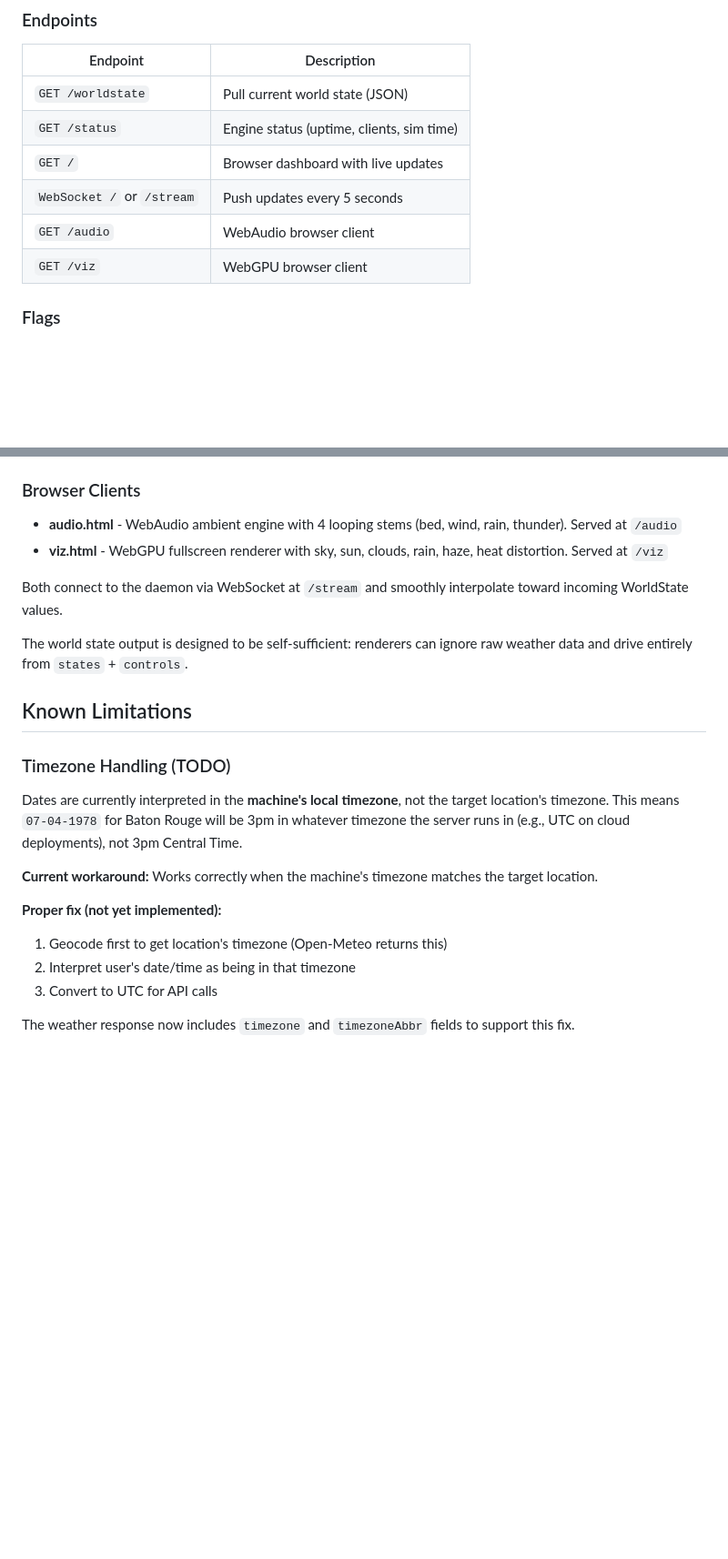
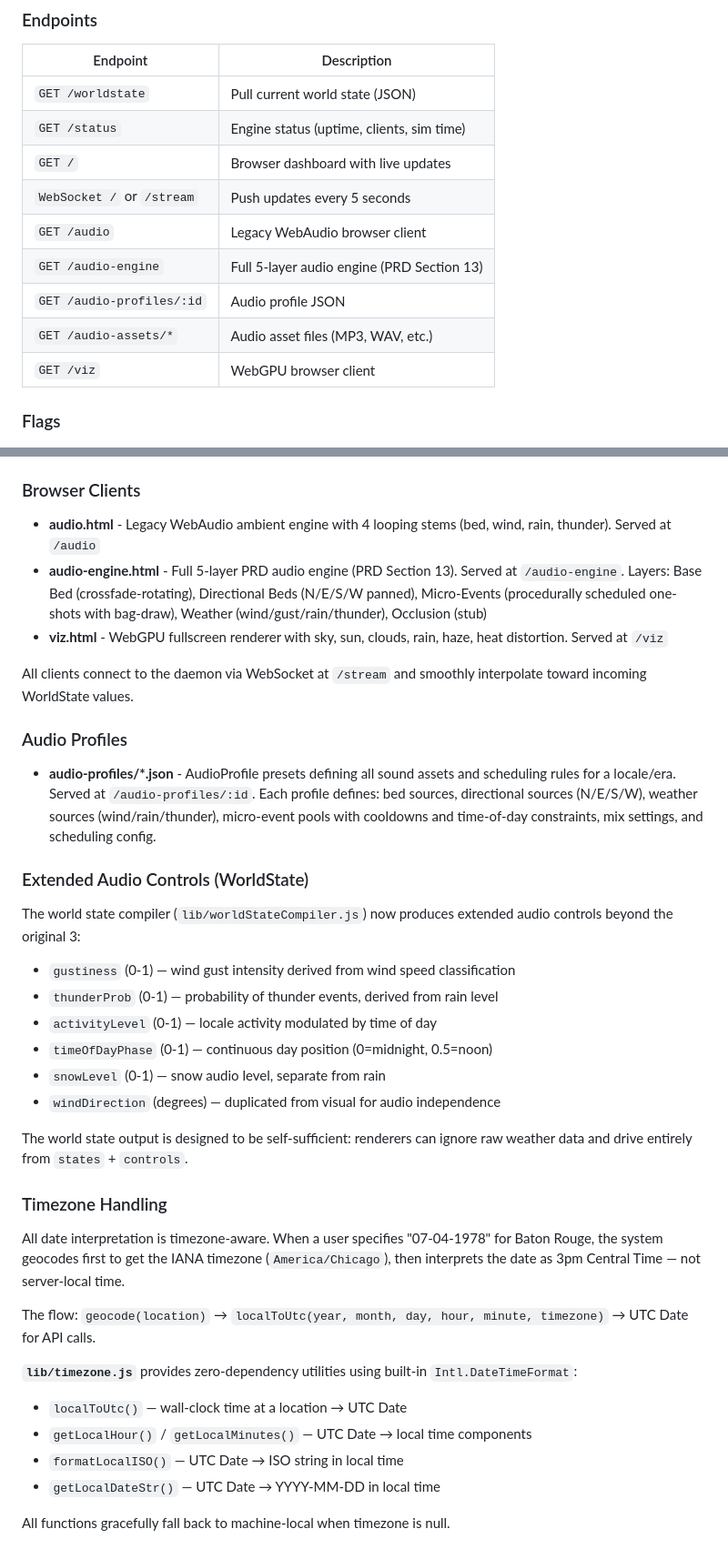
Before and after one commit to jayramirez9/time-machine, a Markdown page: CLAUDE.md, 2 parts joined by grey strips. Shown at 91% size. Rendered like a GitHub page; blank space fills up the shorter version.

```diff
--- a/CLAUDE.md
+++ b/CLAUDE.md
@@ -172,7 +176,10 @@ The daemon (`tm-engine.js`) is a thin CLI + HTTP/WebSocket transport shell aroun
 | `GET /status` | Engine status (uptime, clients, sim time) |
 | `GET /` | Browser dashboard with live updates |
 | `WebSocket /` or `/stream` | Push updates every 5 seconds |
-| `GET /audio` | WebAudio browser client |
+| `GET /audio` | Legacy WebAudio browser client |
+| `GET /audio-engine` | Full 5-layer audio engine (PRD Section 13) |
+| `GET /audio-profiles/:id` | Audio profile JSON |
+| `GET /audio-assets/*` | Audio asset files (MP3, WAV, etc.) |
 | `GET /viz` | WebGPU browser client |
 
 ### Flags
@@ -213,24 +221,36 @@ This is a Node.js ES modules project:
 - **lib/localePresets.js** - Environment-specific tuning presets (e.g., `baton_rouge_suburb`, `nyc_city`)
 
 ### Browser Clients
-- **audio.html** - WebAudio ambient engine with 4 looping stems (bed, wind, rain, thunder). Served at `/audio`
+- **audio.html** - Legacy WebAudio ambient engine with 4 looping stems (bed, wind, rain, thunder). Served at `/audio`
+- **audio-engine.html** - Full 5-layer PRD audio engine (PRD Section 13). Served at `/audio-engine`. Layers: Base Bed (crossfade-rotating), Directional Beds (N/E/S/W panned), Micro-Events (procedurally scheduled one-shots with bag-draw), Weather (wind/gust/rain/thunder), Occlusion (stub)
 - **viz.html** - WebGPU fullscreen renderer with sky, sun, clouds, rain, haze, heat distortion. Served at `/viz`
 
-Both connect to the daemon via WebSocket at `/stream` and smoothly interpolate toward incoming WorldState values.
+All clients connect to the daemon via WebSocket at `/stream` and smoothly interpolate toward incoming WorldState values.
+
+### Audio Profiles
+- **audio-profiles/*.json** - AudioProfile presets defining all sound assets and scheduling rules for a locale/era. Served at `/audio-profiles/:id`. Each profile defines: bed sources, directional sources (N/E/S/W), weather sources (wind/rain/thunder), micro-event pools with cooldowns and time-of-day constraints, mix settings, and scheduling config.
+
+### Extended Audio Controls (WorldState)
+The world state compiler (`lib/worldStateCompiler.js`) now produces extended audio controls beyond the original 3:
+- `gustiness` (0-1) — wind gust intensity derived from wind speed classification
+- `thunderProb` (0-1) — probability of thunder events, derived from rain level
+- `activityLevel` (0-1) — locale activity modulated by time of day
+- `timeOfDayPhase` (0-1) — continuous day position (0=midnight, 0.5=noon)
+- `snowLevel` (0-1) — snow audio level, separate from rain
+- `windDirection` (degrees) — duplicated from visual for audio independence
 
 The world state output is designed to be self-sufficient: renderers can ignore raw weather data and drive entirely from `states` + `controls`.
 
-## Known Limitations
+### Timezone Handling
 
-### Timezone Handling (TODO)
+All date interpretation is timezone-aware. When a user specifies "07-04-1978" for Baton Rouge, the system geocodes first to get the IANA timezone (`America/Chicago`), then interprets the date as 3pm Central Time — not server-local time.
 
-Dates are currently interpreted in the **machine's local timezone**, not the target location's timezone. This means `07-04-1978` for Baton Rouge will be 3pm in whatever timezone the server runs in (e.g., UTC on cloud deployments), not 3pm Central Time.
+The flow: `geocode(location)` → `localToUtc(year, month, day, hour, minute, timezone)` → UTC Date for API calls.
 
-**Current workaround:** Works correctly when the machine's timezone matches the target location.
+**`lib/timezone.js`** provides zero-dependency utilities using built-in `Intl.DateTimeFormat`:
+- `localToUtc()` — wall-clock time at a location → UTC Date
+- `getLocalHour()` / `getLocalMinutes()` — UTC Date → local time components
+- `formatLocalISO()` — UTC Date → ISO string in local time
+- `getLocalDateStr()` — UTC Date → YYYY-MM-DD in local time
 
-**Proper fix (not yet implemented):**
-1. Geocode first to get location's timezone (Open-Meteo returns this)
-2. Interpret user's date/time as being in that timezone
-3. Convert to UTC for API calls
-
-The weather response now includes `timezone` and `timezoneAbbr` fields to support this fix.
+All functions gracefully fall back to machine-local when timezone is null.
```
Also changed, not shown: other parts of CLAUDE.md (+5 -0 lines), PRD.md (added, +488 -0 lines).
